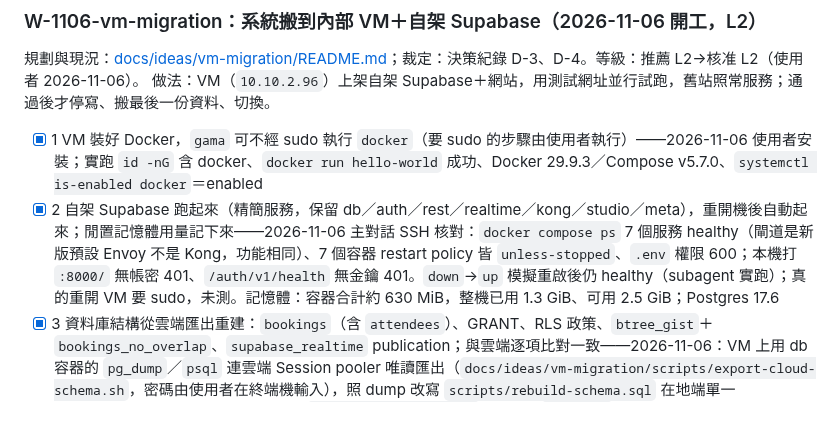
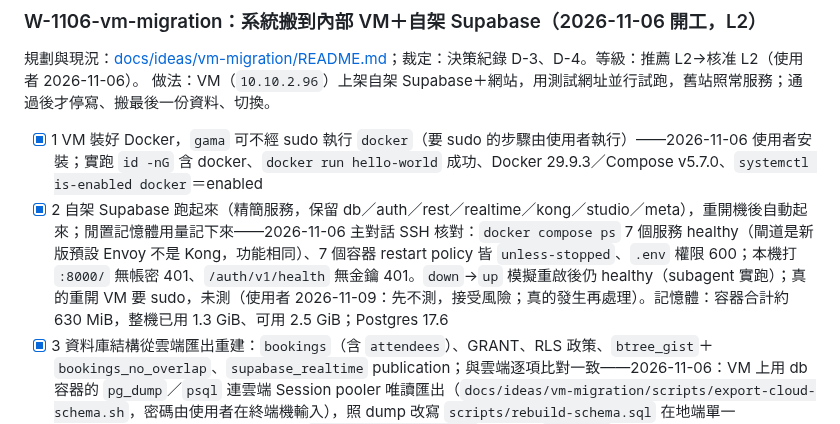
Before and after one commit to gamawork/gama-meeting-room, a Markdown page: TODO.md, the part around the change. Rendered like a GitHub page.

Commit message:
TODO：W-1106 真重開 VM 先不測（使用者 2026-11-09）
Co-Authored-By: Claude Opus 5.5 <noreply@anthropic.com>

```diff
--- a/TODO.md
+++ b/TODO.md
@@ -103,7 +103,7 @@ UI 參考 [docs/ideas/scale-zoom-views/](docs/ideas/scale-zoom-views/README.md)
 做法：VM（`10.10.2.96`）上架自架 Supabase＋網站，用測試網址並行試跑，舊站照常服務；通過後才停寫、搬最後一份資料、切換。
 
 - [x] 1 VM 裝好 Docker，`gama` 可不經 sudo 執行 `docker`（要 sudo 的步驟由使用者執行）——2026-11-06 使用者安裝；實跑 `id -nG` 含 docker、`docker run hello-world` 成功、Docker 29.9.3／Compose v5.7.0、`systemctl is-enabled docker`＝enabled
-- [x] 2 自架 Supabase 跑起來（精簡服務，保留 db／auth／rest／realtime／kong／studio／meta），重開機後自動起來；閒置記憶體用量記下來——2026-11-06 主對話 SSH 核對：`docker compose ps` 7 個服務 healthy（閘道是新版預設 Envoy 不是 Kong，功能相同）、7 個容器 restart policy 皆 `unless-stopped`、`.env` 權限 600；本機打 `:8000/` 無帳密 401、`/auth/v1/health` 無金鑰 401。`down`→`up` 模擬重啟後仍 healthy（subagent 實跑）；真的重開 VM 要 sudo，未測。記憶體：容器合計約 630 MiB，整機已用 1.3 GiB、可用 2.5 GiB；Postgres 17.6
+- [x] 2 自架 Supabase 跑起來（精簡服務，保留 db／auth／rest／realtime／kong／studio／meta），重開機後自動起來；閒置記憶體用量記下來——2026-11-06 主對話 SSH 核對：`docker compose ps` 7 個服務 healthy（閘道是新版預設 Envoy 不是 Kong，功能相同）、7 個容器 restart policy 皆 `unless-stopped`、`.env` 權限 600；本機打 `:8000/` 無帳密 401、`/auth/v1/health` 無金鑰 401。`down`→`up` 模擬重啟後仍 healthy（subagent 實跑）；真的重開 VM 要 sudo，未測（使用者 2026-11-09：先不測，接受風險；真的發生再處理）。記憶體：容器合計約 630 MiB，整機已用 1.3 GiB、可用 2.5 GiB；Postgres 17.6
 - [x] 3 資料庫結構從雲端匯出重建：`bookings`（含 `attendees`）、GRANT、RLS 政策、`btree_gist`＋`bookings_no_overlap`、`supabase_realtime` publication；與雲端逐項比對一致——2026-11-06：VM 上用 db 容器的 `pg_dump`／`psql` 連雲端 Session pooler 唯讀匯出（`docs/ideas/vm-migration/scripts/export-cloud-schema.sh`，密碼由使用者在終端機輸入），照 dump 改寫 `scripts/rebuild-schema.sql` 在地端單一 transaction 套用成功；兩邊跑同一份 `scripts/inventory.sql` 後 diff，`bookings` 的欄位、約束、索引、觸發器、複寫識別、權限、RLS 與 4 條政策、`btree_gist`（在 public）、publication 成員全部相同，public 預設權限另查也相同。diff 只剩三處無關差異：版本 17.4／17.6、地端多 `pg_net`（自架預設）、雲端多 `supabase_realtime_messages_publication`（Realtime Broadcast 內部用；前端只用 `postgres_changes`，`index.html:4705`）。地端防撞實測（transaction 內、已 rollback、剩 0 筆）：重疊時段回 `23P01 bookings_no_overlap`，背靠背與不同會議室同時段可寫入。證據：`docs/ideas/vm-migration/evidence/2026-11-06-schema/`（雲端 dump、雲端與地端盤點）
 - [x] 4 試搬資料：雲端匯出→地端匯入，總筆數一致，頭、尾、隨機各抽 1 筆內容一致——2026-11-09：先用 `scripts/dryrun-import.sh` 在地端假資料乾跑（3 筆含中文、逗號、引號、空與會者；匯入後「一致」；表非空再匯入、匯出前後核對值不同兩種情況都被拒；清回 0 筆）。再由使用者在終端機輸入密碼跑 `export-cloud-data.sh`（只讀雲端），匯出前後核對值相同；VM 上 `import-local-data.sh ~/migration/cloud-data-20261109-0859` 印「一致」。`verify-before／after／local.txt` 三檔 md5 皆 `8e5cb32a…`：總筆數 1761、日期範圍 2025-08-20 ~ 2028-08-17、全表雜湊 `e97dacae71f022385d97c8b9f166302b`，頭、尾、隨機 3 列全文相同。匯出檔含預約內容，只留在 VM（權限 700／600），不進 repo
 - [ ] 5 內部網域與 HTTPS 憑證到位（IT），公司電腦與手機都信任
```
